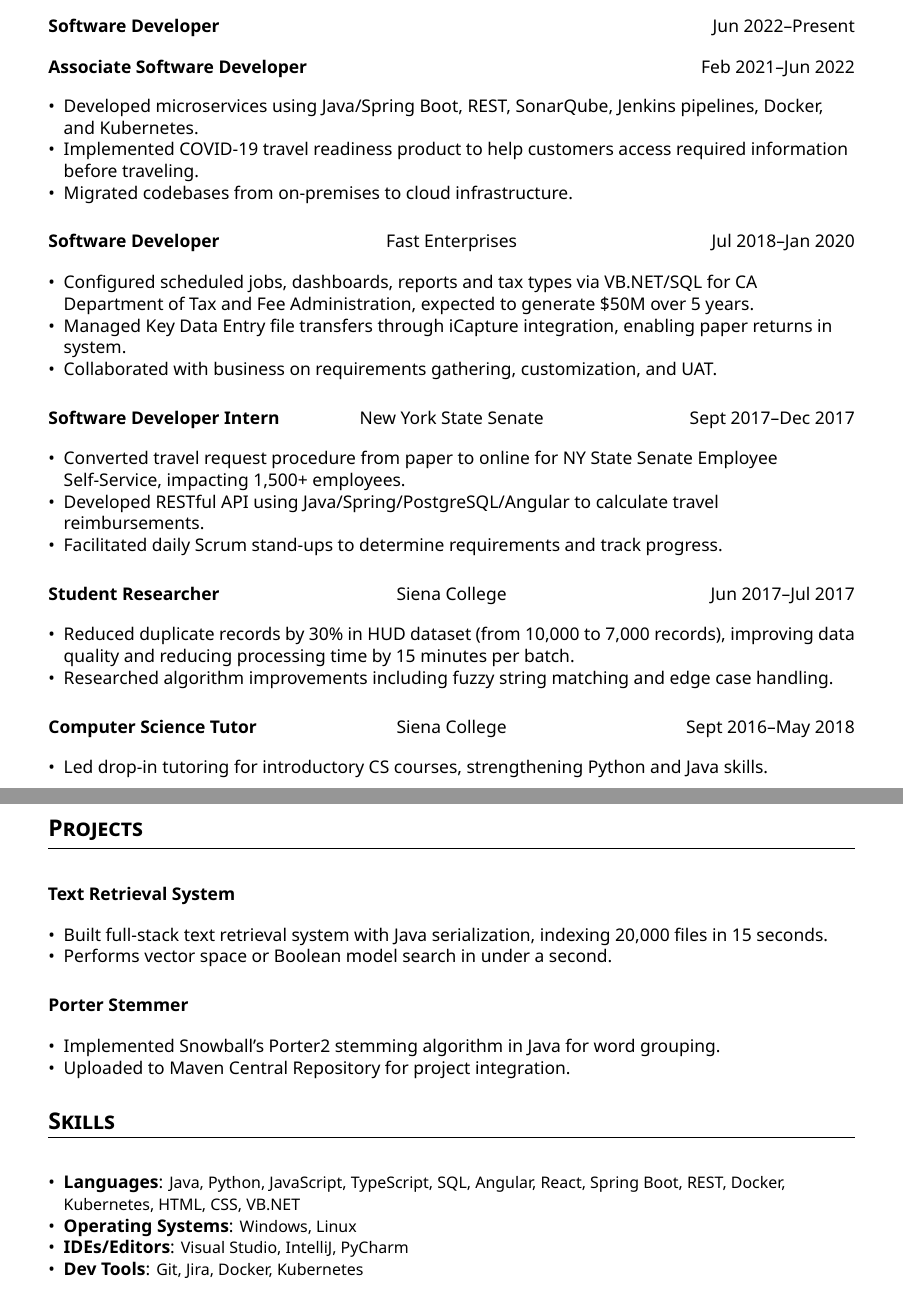
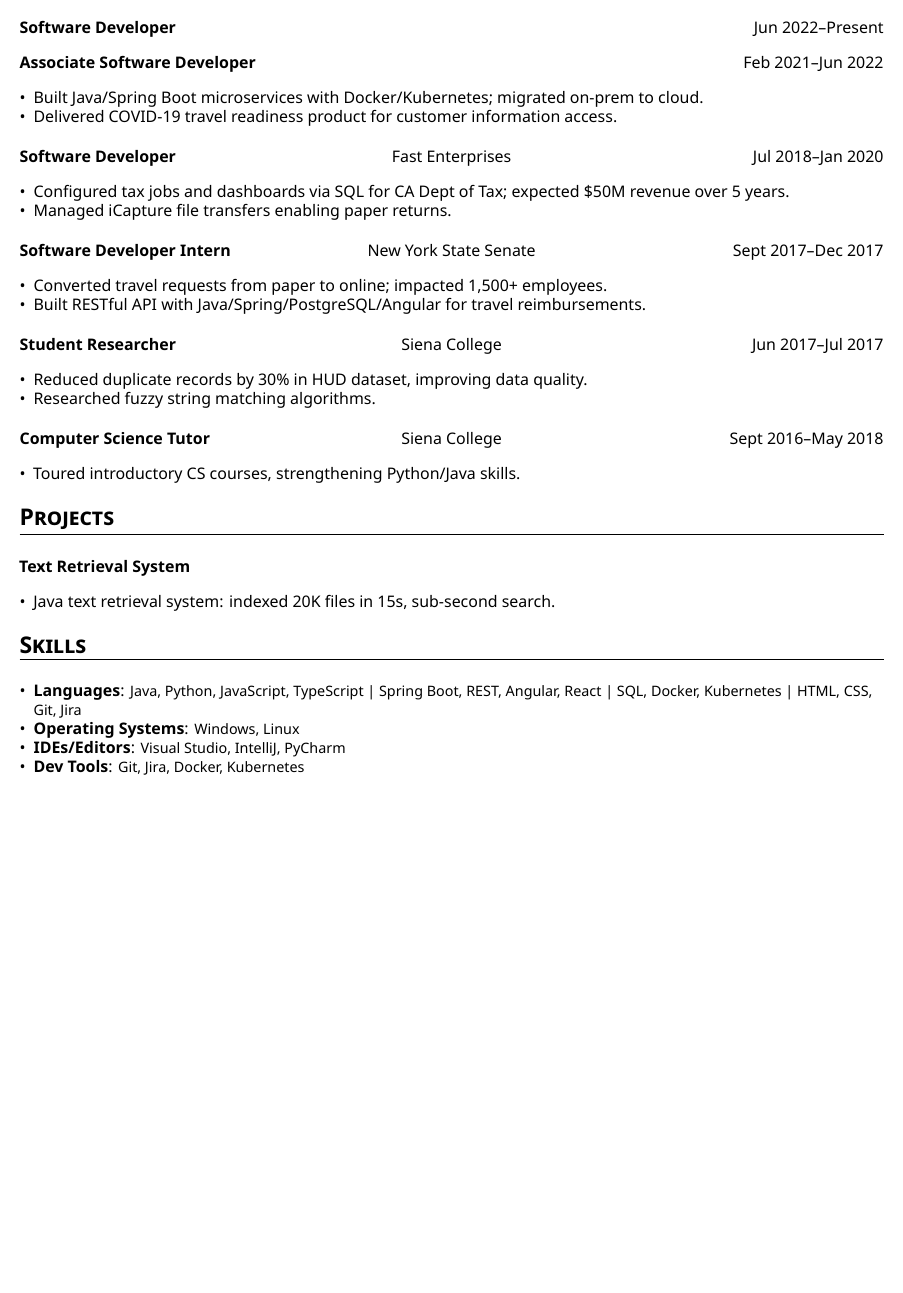
Before and after one commit to hamzamemon/resume, a LaTeX CV (resume.tex, which reads hamzamemon.cls): two parts of pages 1 and 2 of 2 before the commit and part of the page after it, the two joined at a grey line, cut so that both start at the same text, the shorter picture padded with empty space. Compiled offline with XeLaTeX.

Commit message:
Start to redesign

```diff
--- a/hamzamemon.cls
+++ b/hamzamemon.cls
@@ -2,7 +2,7 @@
 \ProcessOptions\relax
 
 % Set font, font size and paper type
-\LoadClass[letterpaper,11pt]{article}
+\LoadClass[letterpaper,10pt]{article}
 \usepackage{microtype}
 \usepackage{fontspec}
 % Set Noto Sans - modern, professional, clean (similar to Roboto)
@@ -11,8 +11,8 @@
 \setmonofont{Noto Sans Mono}
 \renewcommand{\familydefault}{\sfdefault}
 
-% Set document margins
-\usepackage[left=0.75in,top=0.75in,right=0.75in,bottom=0.75in]{geometry}
+% Set document margins (optimized for 1-page resume)
+\usepackage[left=0.5in,top=0.5in,right=0.5in,bottom=0.5in]{geometry}
 
 % Language support
 \usepackage[english]{babel}
@@ -70,7 +70,7 @@
 \setlength{\topskip}{0pt}
 \setlength{\topsep}{0pt}
 \setlength{\partopsep}{0pt}
-\setlength{\itemsep}{5pt}
+\setlength{\itemsep}{2pt}
 \setlength{\parskip}{1em plus 0.5em}
 
 % Underlining ruler for sections
@@ -172,7 +172,7 @@
   \vspace*{\aftersectionspace}
 
   % Add visual separator between sections
-  \vspace{8pt}
+  \vspace{4pt}
 }
 \makeatother
 
--- a/resume.tex
+++ b/resume.tex
@@ -1,6 +1,7 @@
 % Use XeLaTeX for custom fonts
-\documentclass[12pt]{hamzamemon}
+\documentclass{hamzamemon}
 % Note: Font configuration is in hamzamemon.cls
+\usepackage{enumitem}
 
 \name{Hamza Memon}
 \email{hmemon67@gmail.com}
@@ -8,8 +9,8 @@
 \linkedin{linkedin.com/in/hamza-memon}
 \github{github.com/hamzamemon}
 \portfolio{https://hamzamemon.com}
-\skills{Java, Python, JavaScript, TypeScript, SQL, Angular, React, Spring Boot, REST, Docker, Kubernetes, HTML, CSS, VB.NET}
-\environments{Windows, Linux, Visual Studio, IntelliJ, PyCharm, Git, Jira, Docker, Kubernetes}
+\skills{Java, Python, JavaScript, TypeScript | Spring Boot, REST, Angular, React | SQL, Docker, Kubernetes | HTML, CSS, Git, Jira}
+\environments{Windows, Linux, Git, Docker, Kubernetes, Jira}
 
 
 %-------------------------------------------
@@ -27,37 +28,34 @@
   {}
     {Associate Software Developer}{Feb 2021--Jun 2022}
     {\begin{itemize}
-      \item Developed microservices using Java/Spring Boot, REST, SonarQube, Jenkins pipelines, Docker, and Kubernetes.
-      \item Implemented COVID-19 travel readiness product to help customers access required information before traveling.
-      \item Migrated codebases from on-premises to cloud infrastructure.
+      \item Built Java/Spring Boot microservices with Docker/Kubernetes; migrated on-prem to cloud.
+      \item Delivered COVID-19 travel readiness product for customer information access.
     \end{itemize}}
 
   \begin{cvsubsection}{Software Developer}{Fast Enterprises}{Jul 2018--Jan 2020}
     \begin{itemize}
-      \item Configured scheduled jobs, dashboards, reports and tax types via VB.NET/SQL for CA Department of Tax and Fee Administration, expected to generate \$50M over 5 years.
-      \item Managed Key Data Entry file transfers through iCapture integration, enabling paper returns in system.
-      \item Collaborated with business on requirements gathering, customization, and UAT.
+      \item Configured tax jobs and dashboards via SQL for CA Dept of Tax; expected \$50M revenue over 5 years.
+      \item Managed iCapture file transfers enabling paper returns.
     \end{itemize}
   \end{cvsubsection}
 
   \begin{cvsubsection}{Software Developer Intern}{New York State Senate}{Sept 2017--Dec 2017}
     \begin{itemize}
-      \item Converted travel request procedure from paper to online for NY State Senate Employee Self-Service, impacting 1,500+ employees.
-      \item Developed RESTful API using Java/Spring/PostgreSQL/Angular to calculate travel reimbursements.
-      \item Facilitated daily Scrum stand-ups to determine requirements and track progress.
+      \item Converted travel requests from paper to online; impacted 1,500+ employees.
+      \item Built RESTful API with Java/Spring/PostgreSQL/Angular for travel reimbursements.
     \end{itemize}
   \end{cvsubsection}
 
   \begin{cvsubsection}{Student Researcher}{Siena College}{Jun 2017--Jul 2017}
     \begin{itemize}
-      \item Reduced duplicate records by 30\% in HUD dataset (from 10,000 to 7,000 records), improving data quality and reducing processing time by 15 minutes per batch.
-      \item Researched algorithm improvements including fuzzy string matching and edge case handling.
+      \item Reduced duplicate records by 30\% in HUD dataset, improving data quality.
+      \item Researched fuzzy string matching algorithms.
     \end{itemize}
   \end{cvsubsection}
 
   \begin{cvsubsection}{Computer Science Tutor}{Siena College}{Sept 2016--May 2018}
     \begin{itemize}
-      \item Led drop-in tutoring for introductory CS courses, strengthening Python and Java skills.
+      \item Toured introductory CS courses, strengthening Python/Java skills.
     \end{itemize}
   \end{cvsubsection}
 \end{cvsection}
@@ -67,17 +65,9 @@
 \begin{cvsection}{Projects}
   \begin{cvprojectstart}{Text Retrieval System}
     \begin{itemize}
-      \item Built full-stack text retrieval system with Java serialization, indexing 20,000 files in 15 seconds.
-      \item Performs vector space or Boolean model search in under a second.
+      \item Java text retrieval system: indexed 20K files in 15s, sub-second search.
     \end{itemize}
   \end{cvprojectstart}
-
-  \begin{cvproject}{Porter Stemmer}
-    \begin{itemize}
-      \item Implemented Snowball's Porter2 stemming algorithm in Java for word grouping.
-      \item Uploaded to Maven Central Repository for project integration.
-    \end{itemize}
-  \end{cvproject}
 \end{cvsection}
 
 
```
Also changed, not shown: resume.pdf, hamzamemon.cls (12 more changed lines).
